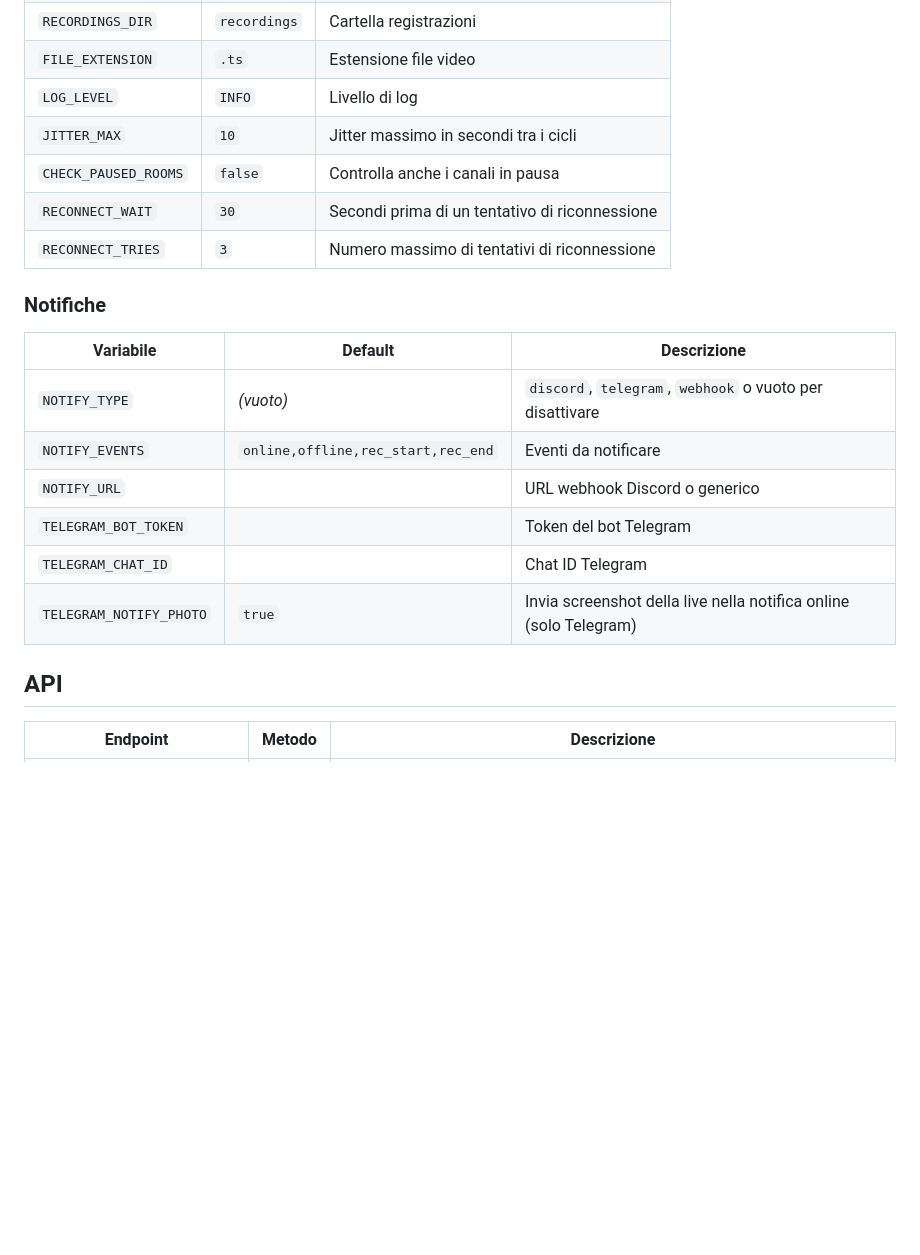
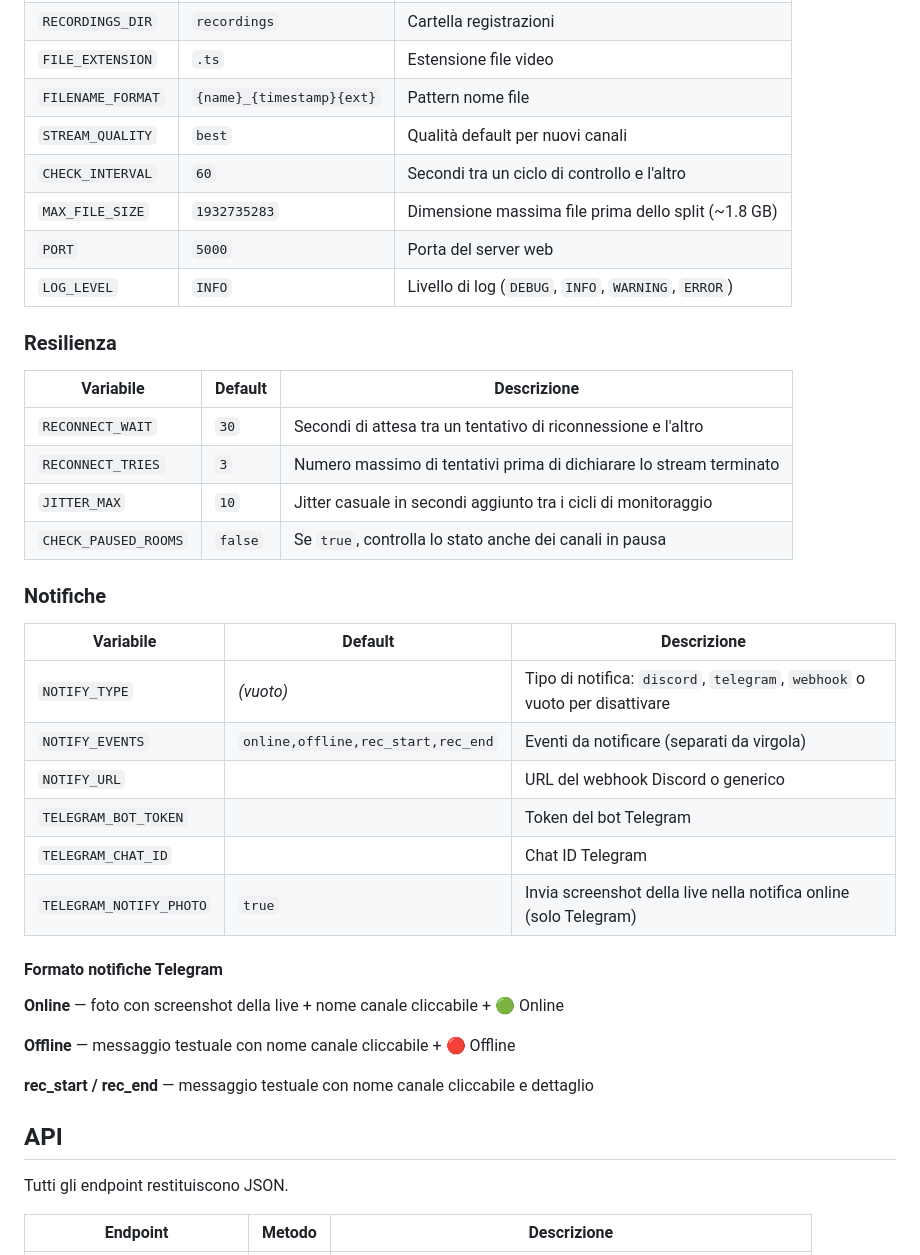
Before and after one commit to alessandromasone/twitch-recorder, a Markdown page: README.md, the part around one of its changes. Rendered like a GitHub page; blank space fills up the shorter version.

```diff
--- a/README.md
+++ b/README.md
@@ -50,23 +57,43 @@ docker compose up -d
 | `RECORDINGS_DIR` | `recordings` | Cartella registrazioni |
 | `FILE_EXTENSION` | `.ts` | Estensione file video |
-| `LOG_LEVEL` | `INFO` | Livello di log |
-| `JITTER_MAX` | `10` | Jitter massimo in secondi tra i cicli |
-| `CHECK_PAUSED_ROOMS` | `false` | Controlla anche i canali in pausa |
-| `RECONNECT_WAIT` | `30` | Secondi prima di un tentativo di riconnessione |
-| `RECONNECT_TRIES` | `3` | Numero massimo di tentativi di riconnessione |
+| `FILENAME_FORMAT` | `{name}_{timestamp}{ext}` | Pattern nome file |
+| `STREAM_QUALITY` | `best` | Qualità default per nuovi canali |
+| `CHECK_INTERVAL` | `60` | Secondi tra un ciclo di controllo e l'altro |
+| `MAX_FILE_SIZE` | `1932735283` | Dimensione massima file prima dello split (~1.8 GB) |
+| `PORT` | `5000` | Porta del server web |
+| `LOG_LEVEL` | `INFO` | Livello di log (`DEBUG`, `INFO`, `WARNING`, `ERROR`) |
+
+### Resilienza
+
+| Variabile | Default | Descrizione |
+|---|---|---|
+| `RECONNECT_WAIT` | `30` | Secondi di attesa tra un tentativo di riconnessione e l'altro |
+| `RECONNECT_TRIES` | `3` | Numero massimo di tentativi prima di dichiarare lo stream terminato |
+| `JITTER_MAX` | `10` | Jitter casuale in secondi aggiunto tra i cicli di monitoraggio |
+| `CHECK_PAUSED_ROOMS` | `false` | Se `true`, controlla lo stato anche dei canali in pausa |
 
 ### Notifiche
 
 | Variabile | Default | Descrizione |
 |---|---|---|
-| `NOTIFY_TYPE` | _(vuoto)_ | `discord`, `telegram`, `webhook` o vuoto per disattivare |
-| `NOTIFY_EVENTS` | `online,offline,rec_start,rec_end` | Eventi da notificare |
-| `NOTIFY_URL` | | URL webhook Discord o generico |
+| `NOTIFY_TYPE` | _(vuoto)_ | Tipo di notifica: `discord`, `telegram`, `webhook` o vuoto per disattivare |
+| `NOTIFY_EVENTS` | `online,offline,rec_start,rec_end` | Eventi da notificare (separati da virgola) |
+| `NOTIFY_URL` | | URL del webhook Discord o generico |
 | `TELEGRAM_BOT_TOKEN` | | Token del bot Telegram |
 | `TELEGRAM_CHAT_ID` | | Chat ID Telegram |
 | `TELEGRAM_NOTIFY_PHOTO` | `true` | Invia screenshot della live nella notifica online (solo Telegram) |
 
+#### Formato notifiche Telegram
+
+**Online** — foto con screenshot della live + nome canale cliccabile + 🟢 Online
+
+**Offline** — messaggio testuale con nome canale cliccabile + 🔴 Offline
+
+**rec_start / rec_end** — messaggio testuale con nome canale cliccabile e dettaglio
+
 ## API
+
+Tutti gli endpoint restituiscono JSON.
 
 | Endpoint | Metodo | Descrizione |
 |---|---|---|
```
Also changed, not shown: other parts of README.md (+61 -31 lines).
